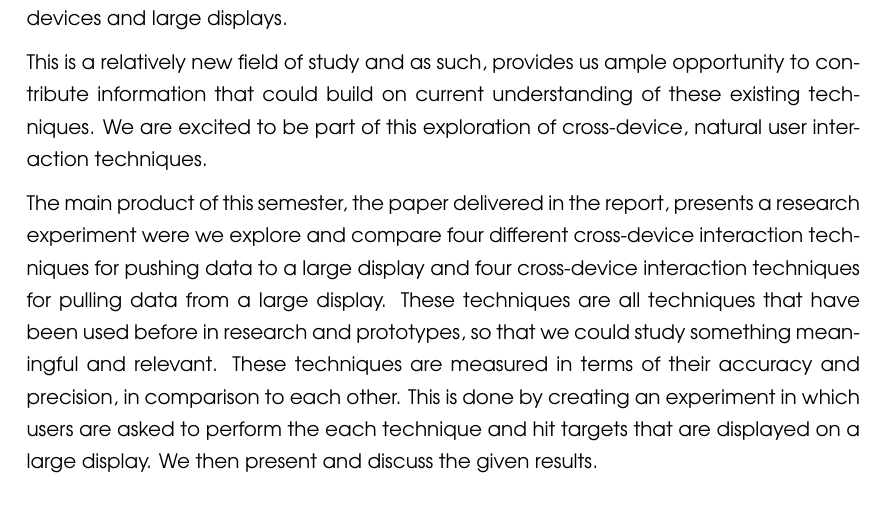
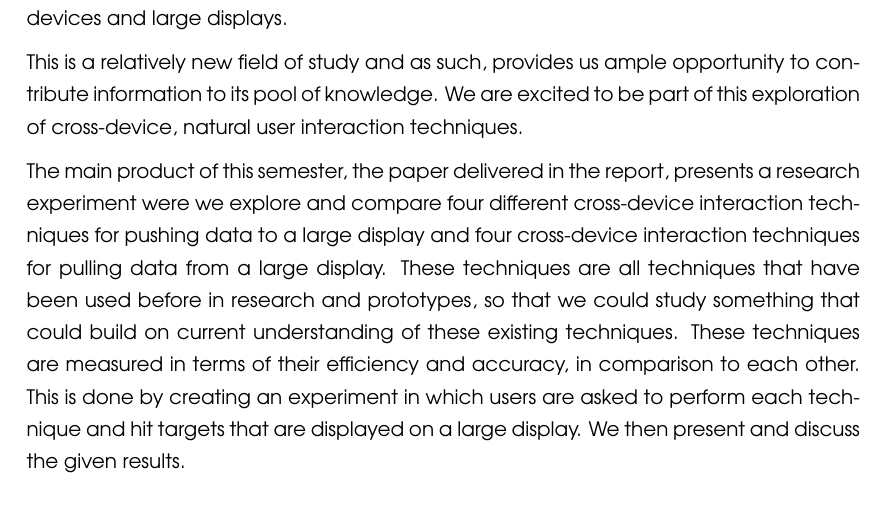
Before and after one commit to bmla/SW10_Latex, a LaTeX document (report.tex, which reads docs/introduction.tex): part of page 9 of 51, cut so that both start at the same text. Compiled offline with pdfLaTeX.

Commit message:
efficiency and accuracy instead of accuracy and precision

```diff
--- a/docs/introduction.tex
+++ b/docs/introduction.tex
@@ -7,11 +7,11 @@ One previous masters project that inspired us was a collaborative touch based wa
 We started out by narrowing the subject and coming up with the current theme: cross-device interaction techniques between mobile devices and large displays.
 We then decided to work on a project were the main idea was to compare different cross-device interaction techniques that would be used to exchange data between mobile devices and large displays.
 
-This is a relatively new field of study and as such, provides us ample opportunity to contribute information that could build on current understanding of these existing techniques.
+This is a relatively new field of study and as such, provides us ample opportunity to contribute information to its pool of knowledge.
 We are excited to be part of this exploration of cross-device, natural user interaction techniques.
 
 The main product of this semester, the paper delivered in the report, presents a research experiment were we explore and compare four different cross-device interaction techniques for pushing data to a large display and four cross-device interaction techniques for pulling data from a large display.
-These techniques are all techniques that have been used before in research and prototypes, so that we could study something meaningful and relevant.
-These techniques are measured in terms of their accuracy and precision, in comparison to each other.
-This is done by creating an experiment in which users are asked to perform the each technique and hit targets that are displayed on a large display.
+These techniques are all techniques that have been used before in research and prototypes, so that we could study something that could build on current understanding of these existing techniques.
+These techniques are measured in terms of their efficiency and accuracy, in comparison to each other.
+This is done by creating an experiment in which users are asked to perform each technique and hit targets that are displayed on a large display.
 We then present and discuss the given results.
```
